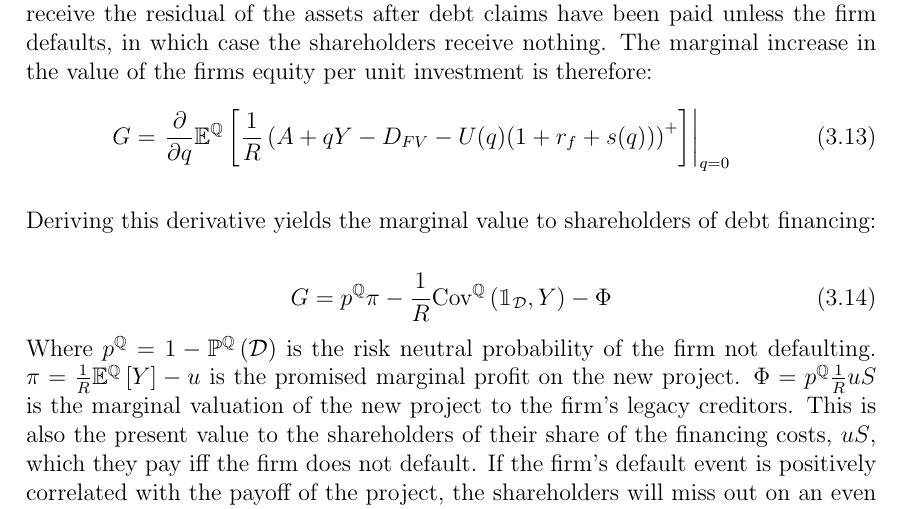
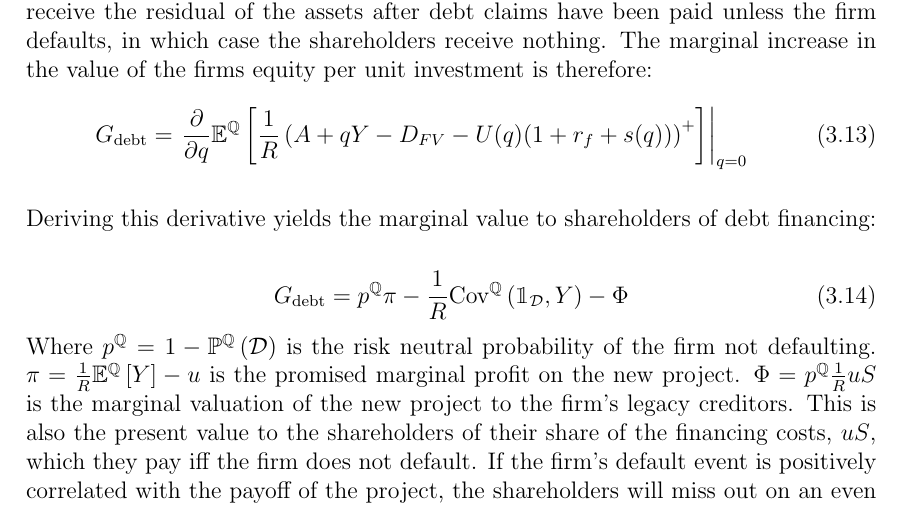
Before and after one commit to sebastianbaltser/master-thesis, a LaTeX thesis (thesis/main.tex, which reads thesis/content/body-matter/single-period-model/shareholders-financing-costs/funding-by-debt-issuance.tex): part of page 15 of 28, cut so that both start at the same text. Compiled offline with pdfLaTeX.

Commit message:
Specify marginal value is for debt funding

```diff
--- a/thesis/content/body-matter/single-period-model/shareholders-financing-costs/funding-by-debt-issuance.tex
+++ b/thesis/content/body-matter/single-period-model/shareholders-financing-costs/funding-by-debt-issuance.tex
@@ -40,7 +40,7 @@
         unless the firm defaults, in which case the shareholders receive nothing.
         The marginal increase in the value of the firms equity per unit investment is therefore:
             \begin{equation}
-                G =
+                G_{\text{debt}} =
                 \left.
                 \frac{
                     \partial
@@ -62,7 +62,7 @@
         Deriving this derivative yields the marginal value to shareholders of debt financing:
 
             \begin{equation}
-                G =
+                G_{\text{debt}} =
                     p^{\mathbb{Q}}\pi
                     - \discountfactor  \text{Cov}^{\mathbb{Q}}\left(\mathbbm{1}_{\mathcal{D}}, Y\right) - \Phi
                     \label{eqn:marginal-shareholder-value-debt-financing}
```
